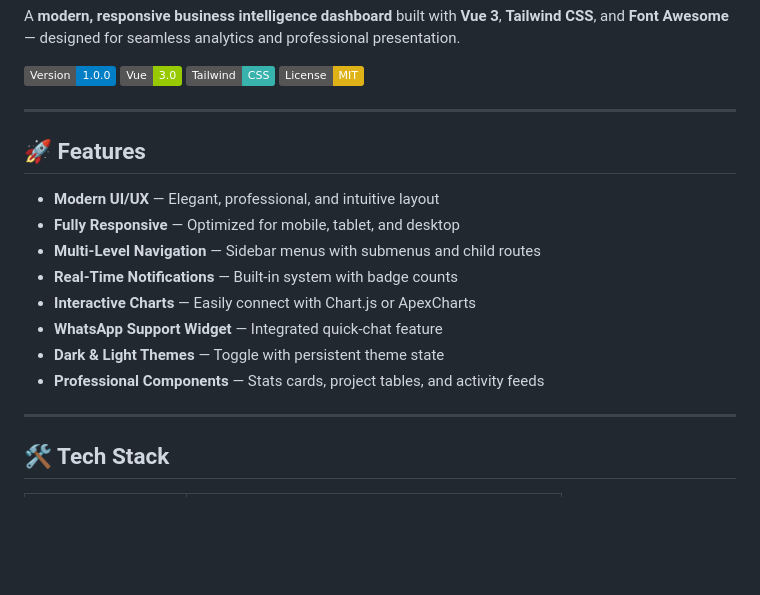
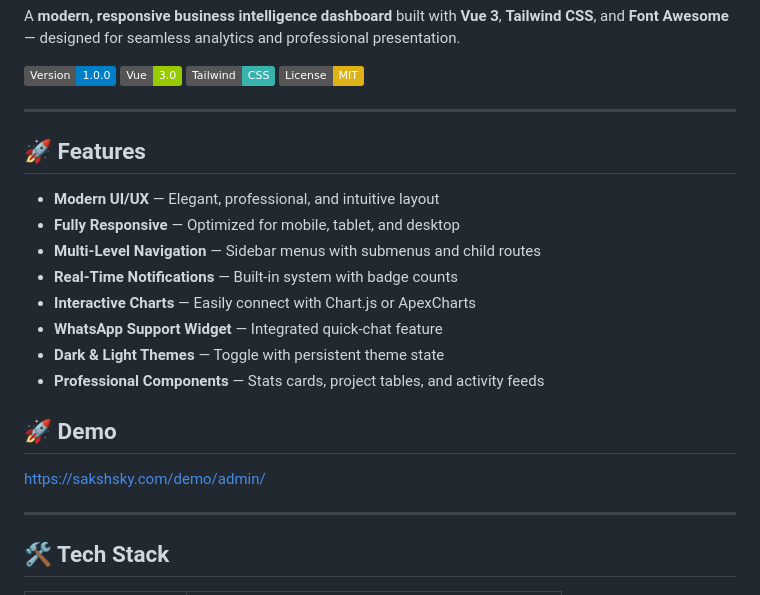
Before and after one commit to sakshsky/sakshsky-admin-dashboard, a Markdown page: README.md, the part around the change. GitHub-like rendering; badges without logos; blank space fills up the shorter version.

```diff
--- a/README.md
+++ b/README.md
@@ -6,6 +6,10 @@ A **modern, responsive business intelligence dashboard** built with **Vue 3**, *
 ![License](https://img.shields.io/badge/License-MIT-yellow.svg)
 
 ---
+
+
+
+
 
 ## 🚀 Features
 
@@ -17,6 +21,11 @@ A **modern, responsive business intelligence dashboard** built with **Vue 3**, *
 * **WhatsApp Support Widget** — Integrated quick-chat feature
 * **Dark & Light Themes** — Toggle with persistent theme state
 * **Professional Components** — Stats cards, project tables, and activity feeds
+
+
+## 🚀 Demo
+https://sakshsky.com/demo/admin/
+
 
 ---
 
```
